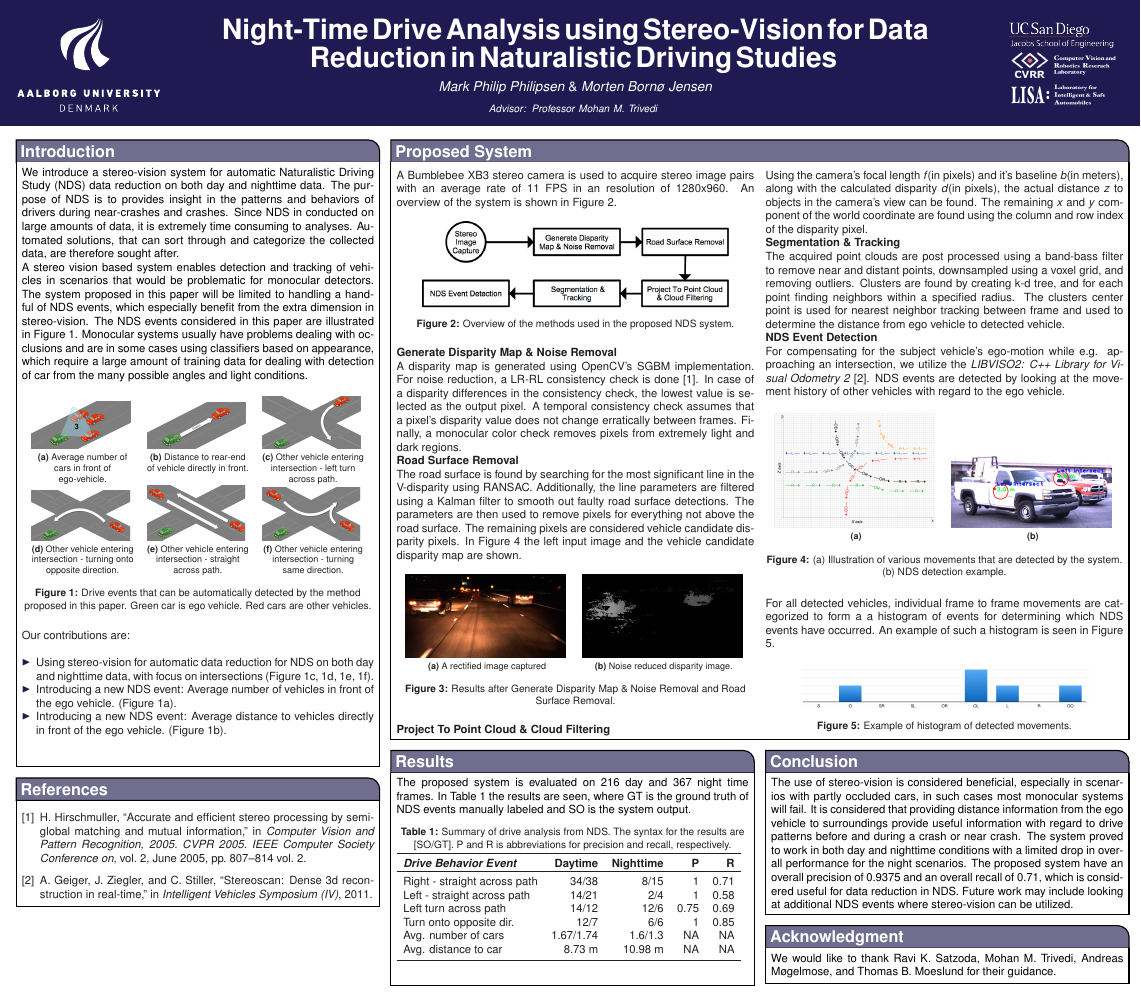
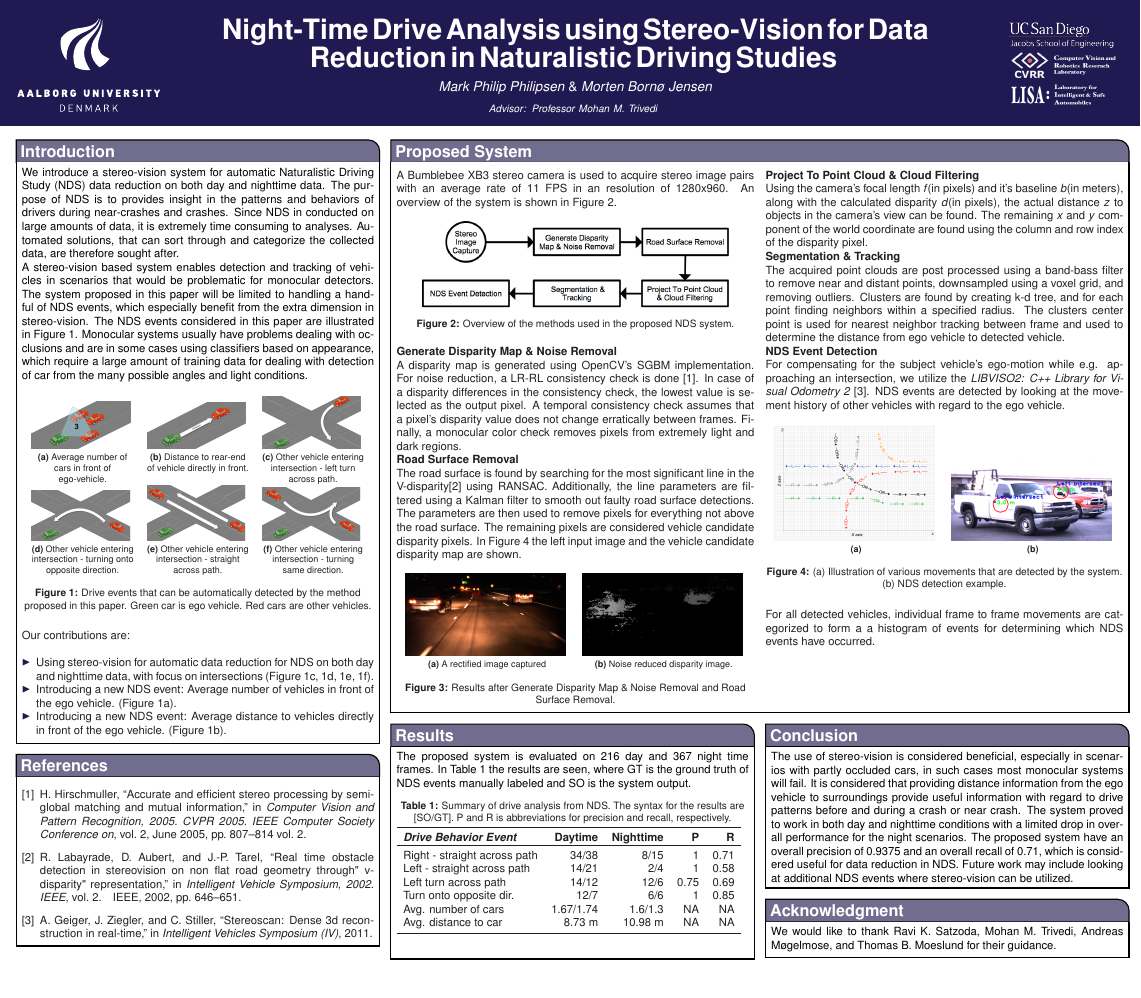
Before and after one commit to VGISMM/ndsPoster, a LaTeX poster (poster.tex, which reads literature.bib, text/introduction.tex, text/method.tex): the whole page. Compiled offline with pdfLaTeX.

Commit message:
aligned and update

```diff
--- a/literature.bib
+++ b/literature.bib
@@ -23,3 +23,13 @@ ISSN={1063-6919},}
   booktitle = {Intelligent Vehicles Symposium (IV)},
   year = {2011}
 }
+
+@inproceedings{labayrade2002real,
+  title={Real time obstacle detection in stereovision on non flat road geometry through" v-disparity" representation},
+  author={Labayrade, Raphael and Aubert, Didier and Tarel, J-P},
+  booktitle={Intelligent Vehicle Symposium, 2002. IEEE},
+  volume={2},
+  pages={646--651},
+  year={2002},
+  organization={IEEE}
+}
--- a/text/introduction.tex
+++ b/text/introduction.tex
@@ -30,4 +30,4 @@ Our contributions are:\\
 \item Introducing a new NDS event: Average distance to vehicles directly in front of the ego vehicle. (Figure \ref{fig:introduction:semantics:b}).
 \end{itemize}
 
-\vspace{21.5pt}
+\vspace{0.5pt}
--- a/text/method.tex
+++ b/text/method.tex
@@ -47,11 +47,12 @@ For compensating for the subject vehicle's ego-motion while e.g. approaching an
 \label{fig:methods::disparity:dispEx1:postVdisp}
 \end{figure}
 
-For all detected vehicles, individual frame to frame movements are categorized to form a a histogram of events for determining which NDS events have occurred. An example of such a histogram is seen in Figure \ref{methods::histogram}.
-\begin{figure}[H]
-\centering
-     \includegraphics[width=0.4\textwidth]{text/figures/methods/eventHistogram.png}
-     \caption{Example of histogram of detected movements.}
-     \label{methods::histogram}
-\end{figure}
+For all detected vehicles, individual frame to frame movements are categorized to form a a histogram of events for determining which NDS events have occurred.
+%An example of such a histogram is seen in Figure \ref{methods::histogram}.
+%\begin{figure}[H]
+%\centering
+%     \includegraphics[width=0.4\textwidth]{text/figures/methods/eventHistogram.png}
+%     \caption{Example of histogram of detected movements.}
+%     \label{methods::histogram}
+%\end{figure}
 \end{multicols}
```
Also changed, not shown: poster.bbl, poster.pdf, text/introduction.tex (2 more changed lines), text/method.tex (2 more changed lines), 4 other files.
